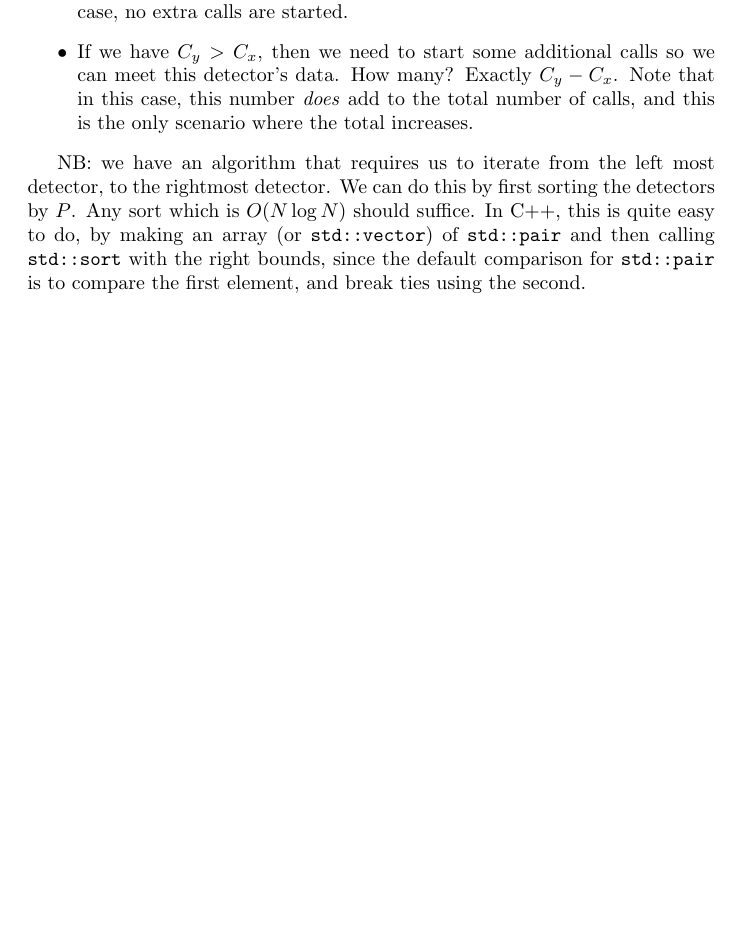
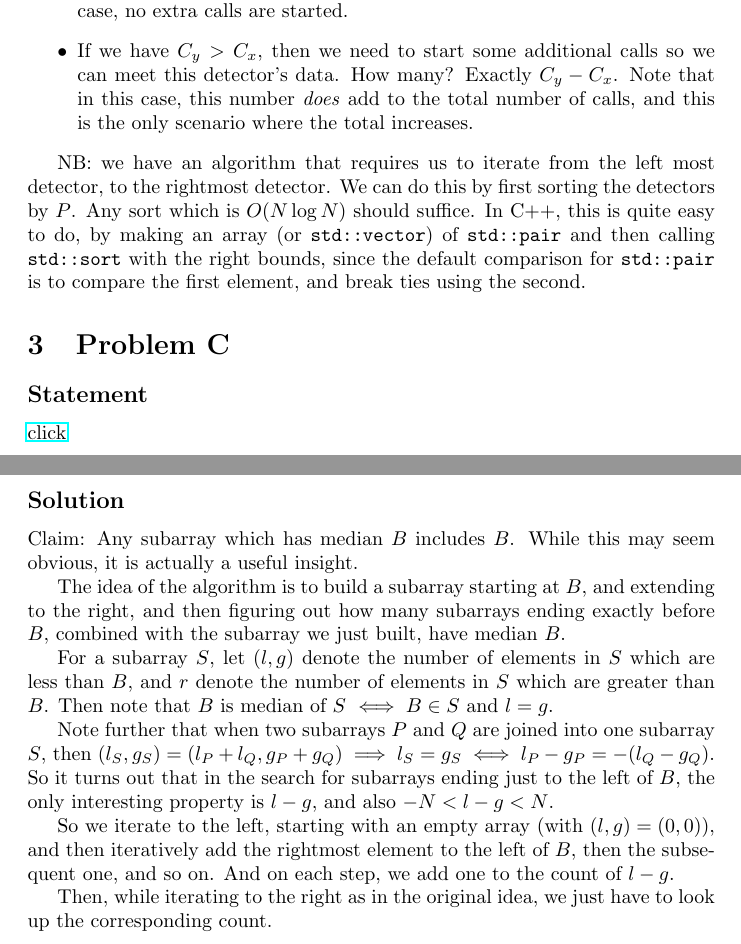
Before and after one commit to parthmittal/prosort46editorials, a LaTeX document (editorial.tex, which reads ps46c.tex): part of page 2 of 4 before the commit and two parts of pages 2 and 3 of 5 after it, the two joined at a grey line, cut so that both start at the same text, the shorter picture padded with empty space. Compiled offline with pdfLaTeX.

Commit message:
problem C editorial

```diff
--- /dev/null
+++ b/ps46c.tex
@@ -0,0 +1,28 @@
+\section{Problem C}
+\subsection{Statement}
+\href{http://foobar.iiitd.edu.in/contest/team/problem.php?id=529}{click}
+
+\subsection{Solution}
+Claim: Any subarray which has median $B$ includes $B$.
+While this may seem obvious, it is actually a useful insight.
+
+The idea of the algorithm is to build a subarray starting at $B$, and extending
+to the right, and then figuring out how many subarrays ending exactly before $B$,
+combined with the subarray we just built, have median $B$.
+
+For a subarray $S$, let $(l, g)$ denote the number of elements in $S$ which are
+less than $B$, and $r$ denote the number of elements in $S$ which are greater
+than $B$. Then note that $B$ is median of $S$ $\iff B \in S$ and $l = g$.
+
+Note further that when two subarrays $P$ and $Q$ are joined into one subarray
+$S$, then $(l_S, g_S) = (l_P + l_Q, g_P + g_Q) \implies l_S = g_S
+\iff l_P - g_P = -(l_Q - g_Q)$.
+So it turns out that in the search for subarrays ending just to the left of $B$,
+the only interesting property is $l - g$, and also $-N < l - g < N$.
+
+So we iterate to the left, starting with an empty array (with $(l, g) = (0, 0)$),
+and then iteratively add the rightmost element to the left of $B$, then the subsequent
+one, and so on. And on each step, we add one to the count of $l - g$.
+
+Then, while iterating to the right as in the original idea, we just have to look up the
+corresponding count.
```
Also changed, not shown: editorial.tex (+1 -0 lines).
